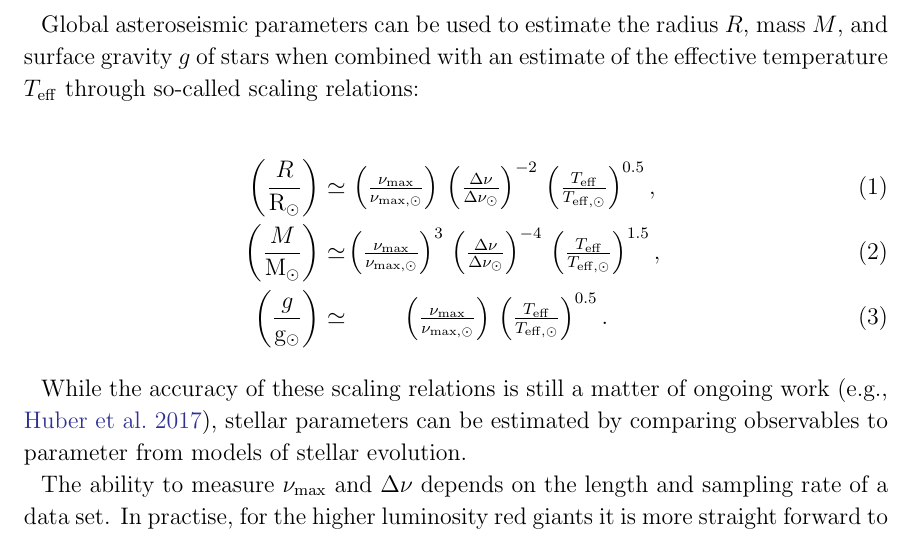
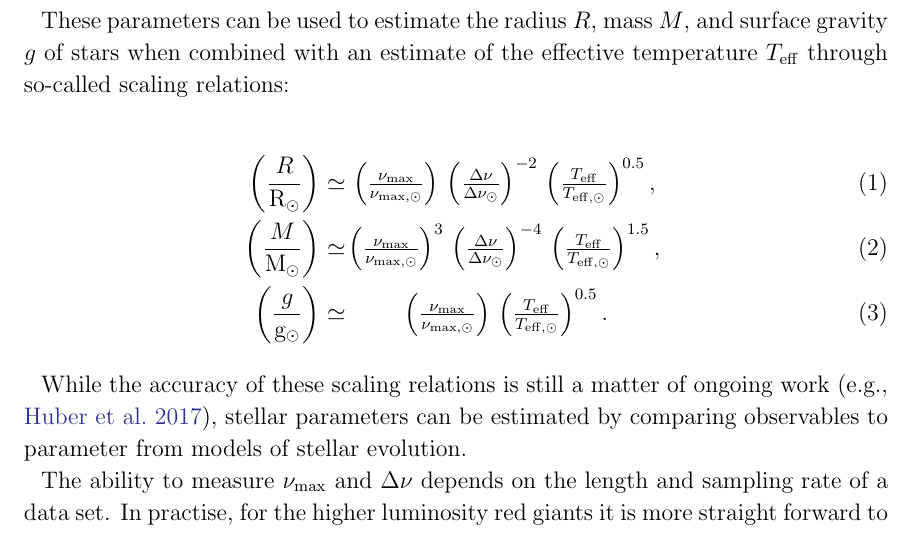
Before and after one commit to farr/Aldebaran, a LaTeX paper (paper/aldebaran.tex): part of page 3 of 16, cut so that both start at the same text. Compiled offline with pdfLaTeX; a LaTeX package or settings file that is missing is left out.

Commit message:
second paragraph

```diff
--- a/paper/aldebaran.tex
+++ b/paper/aldebaran.tex
@@ -128,7 +128,7 @@ Our new approach to asteroseismic data analysis, based on Continuous Auto-Regres
 Asteroseismology is a powerful tool for the charaterisation of red giant stars \citep[see][for detailed reviews]{2013ARA&A..51..353C, hekker17}.  Red giants exhibit oscillations that are excited and damped by stellar convection.  In the power spectrum of either radial velocity of photometric observations, these modes of oscillation form a characteristic pattern of peaks which can be used to infer intrinsic stellar properties \citep[e.g.,][]{2016AN....337..774D}.  The easiest properties of the pattern to determine are the the frequency of maximum amplitude \numax and the so-called large separation \Dnu \citep{Kjeldsen95}, which are often referred to as global asteroseismic parameters.
 
 %Stellar properties can be determined with the average seismic measures and effective temperature \teff.  A set of scaling relations exist that illustrate the constraint the global asteroseismic measures provide.  These scaling relations are understood to be approximate but never the less are commonly used for radius $R$, mass $M$, and surface gravity $g$:
-Global asteroseismic parameters can be used to estimate the radius $R$, mass $M$, and surface gravity $g$ of stars when combined with an estimate of the effective temperature \teff\ through so-called scaling relations:
+These parameters can be used to estimate the radius $R$, mass $M$, and surface gravity $g$ of stars when combined with an estimate of the effective temperature \teff\ through so-called scaling relations:
 
 \begin{eqnarray}
 \left( \frac{R}{\mathrm{R_{\odot}}} \right) \simeq & \left( \frac{\nu_{\rm max}}{\nu_{\rm max, \odot}} \right) \,
```
